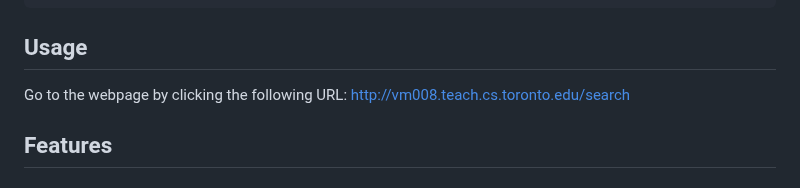
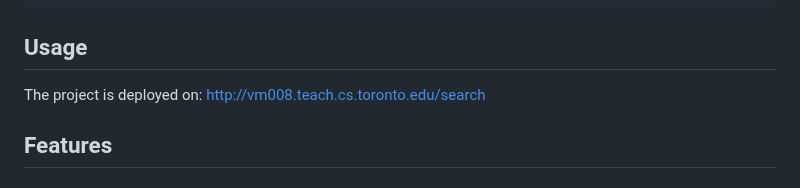
Before and after one commit to csc301-2023-winter/project-10-daniel-t, a Markdown page: README.md, the part around the change. GitHub-like rendering.

````diff
--- a/README.md
+++ b/README.md
@@ -97,7 +97,7 @@ yarn
 ```
 
 ## Usage
-Go to the webpage by clicking the following URL: http://vm008.teach.cs.toronto.edu/search
+The project is deployed on: http://vm008.teach.cs.toronto.edu/search
 
 ## Features
 ### 1.	Home page interface:
````
